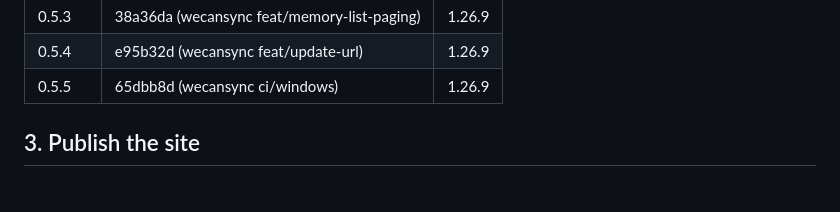
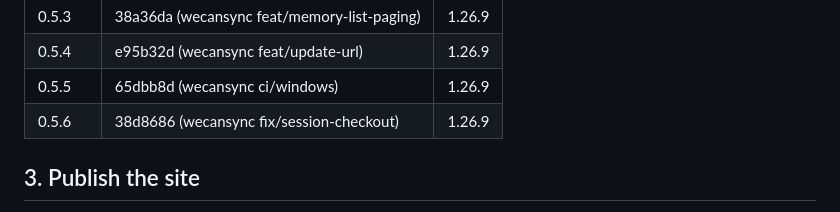
Before and after one commit to ebrahim5801/agent-brain-cli, a Markdown page: docs/releasing.md, the part around the change. GitHub-like rendering.

Commit message:
docs(releasing): record the 0.5.6 build commit
Co-Authored-By: Claude <noreply@anthropic.com>

```diff
--- a/docs/releasing.md
+++ b/docs/releasing.md
@@ -61,6 +61,7 @@ rebuilt byte for byte from the commit it was built from:
 | 0.5.3 | 38a36da (wecansync feat/memory-list-paging) | 1.26.9 |
 | 0.5.4 | e95b32d (wecansync feat/update-url) | 1.26.9 |
 | 0.5.5 | 65dbb8d (wecansync ci/windows) | 1.26.9 |
+| 0.5.6 | 38d8686 (wecansync fix/session-checkout) | 1.26.9 |
 
 ## 3. Publish the site
 
```
